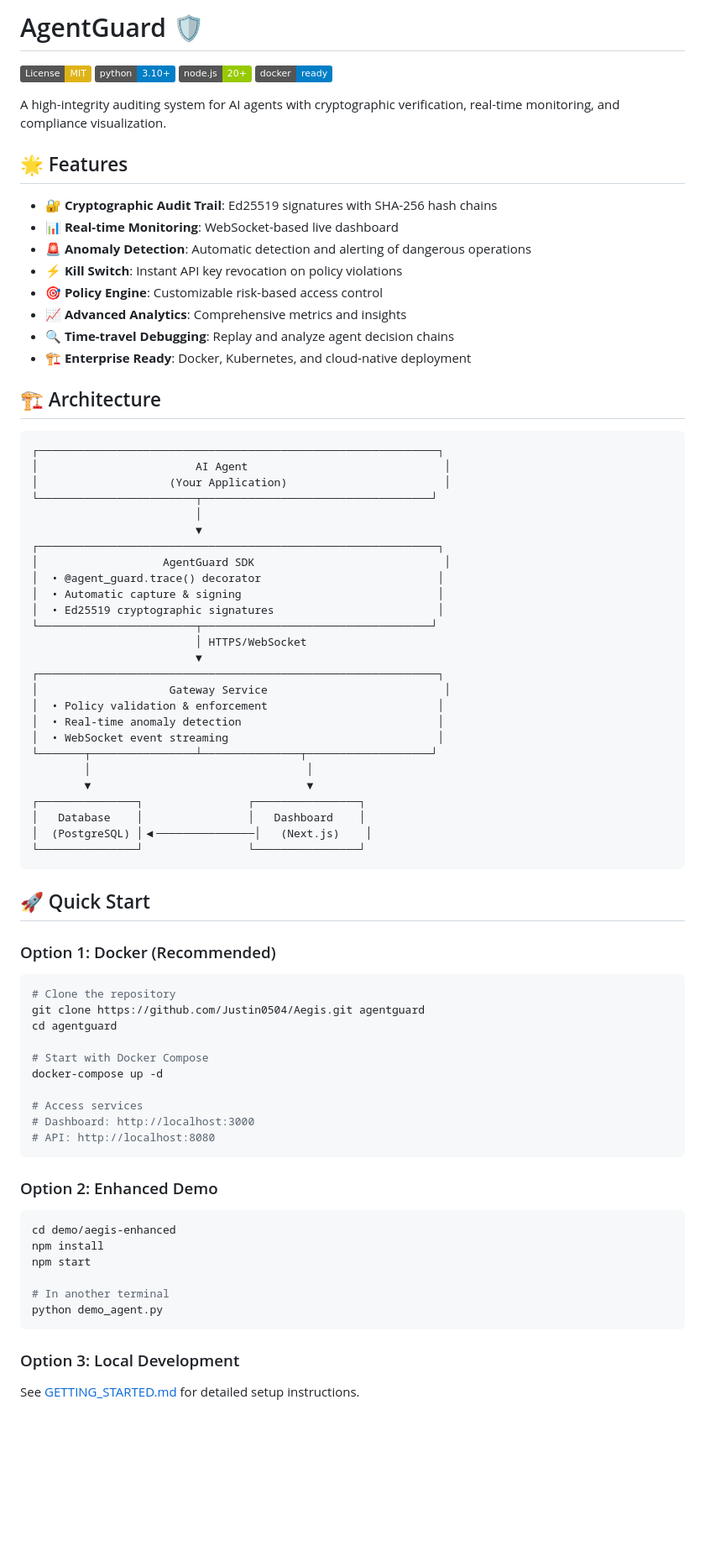
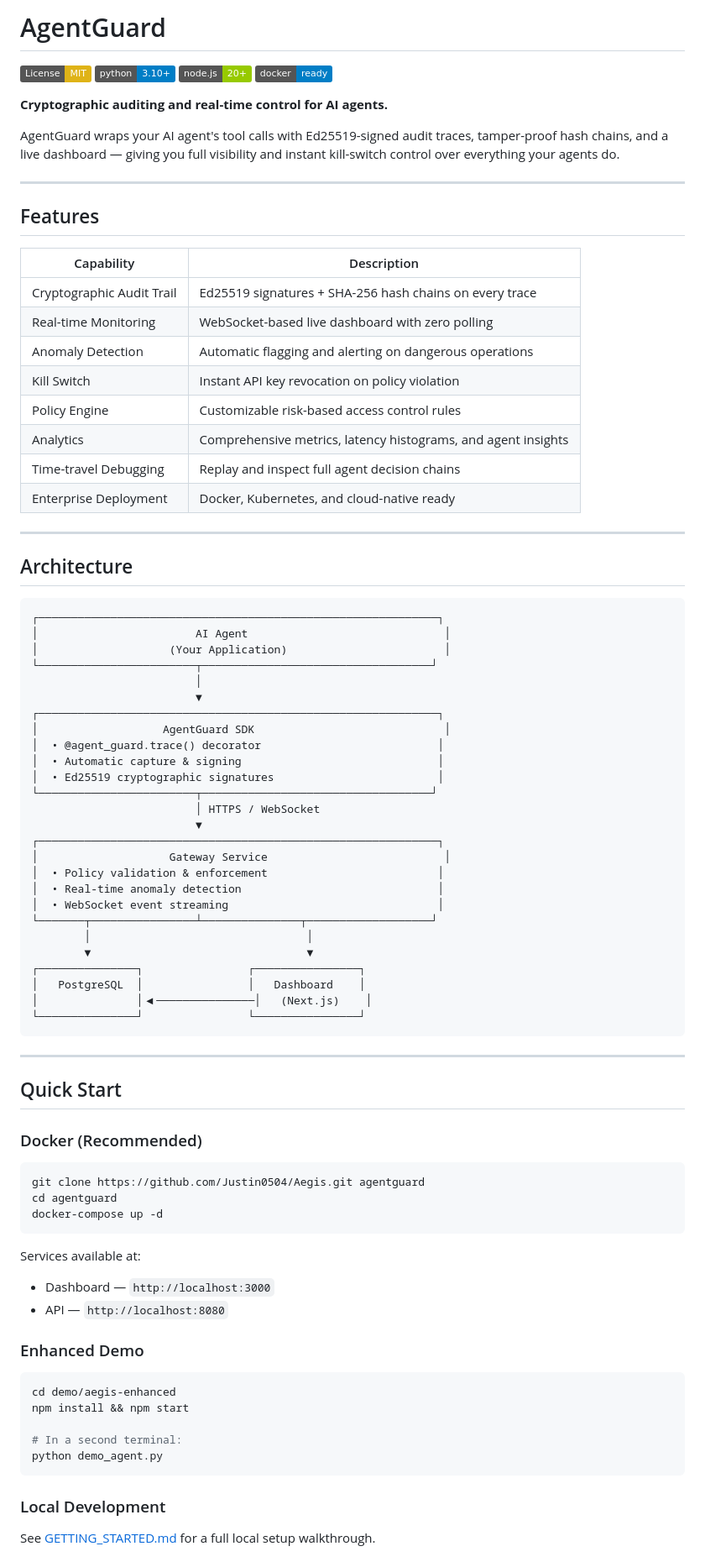
Before and after one commit to Justin0504/Aegis, a Markdown page: README.md, the part around one of its changes. Shown at 84% size. Drawn GitHub-style; badges without logos; blank space fills up the shorter version.

Commit message:
docs: redesign README — remove emojis, improve structure and copy

````diff
--- a/README.md
+++ b/README.md
@@ -1,24 +1,32 @@
-# AgentGuard 🛡️
+# AgentGuard
 
 [![License: MIT](https://img.shields.io/badge/License-MIT-yellow.svg)](https://opensource.org/licenses/MIT)
 [![Python](https://img.shields.io/badge/python-3.10+-blue.svg)](https://www.python.org/downloads/)
 [![Node.js](https://img.shields.io/badge/node.js-20+-green.svg)](https://nodejs.org/)
 [![Docker](https://img.shields.io/badge/docker-ready-blue.svg)](https://www.docker.com/)
 
-A high-integrity auditing system for AI agents with cryptographic verification, real-time monitoring, and compliance visualization.
+**Cryptographic auditing and real-time control for AI agents.**
 
-## 🌟 Features
+AgentGuard wraps your AI agent's tool calls with Ed25519-signed audit traces, tamper-proof hash chains, and a live dashboard — giving you full visibility and instant kill-switch control over everything your agents do.
 
-- **🔐 Cryptographic Audit Trail**: Ed25519 signatures with SHA-256 hash chains
-- **📊 Real-time Monitoring**: WebSocket-based live dashboard
-- **🚨 Anomaly Detection**: Automatic detection and alerting of dangerous operations
-- **⚡ Kill Switch**: Instant API key revocation on policy violations
-- **🎯 Policy Engine**: Customizable risk-based access control
-- **📈 Advanced Analytics**: Comprehensive metrics and insights
-- **🔍 Time-travel Debugging**: Replay and analyze agent decision chains
-- **🏗️ Enterprise Ready**: Docker, Kubernetes, and cloud-native deployment
+---
 
-## 🏗️ Architecture
+## Features
+
+| Capability | Description |
+|---|---|
+| Cryptographic Audit Trail | Ed25519 signatures + SHA-256 hash chains on every trace |
+| Real-time Monitoring | WebSocket-based live dashboard with zero polling |
+| Anomaly Detection | Automatic flagging and alerting on dangerous operations |
+| Kill Switch | Instant API key revocation on policy violation |
+| Policy Engine | Customizable risk-based access control rules |
+| Analytics | Comprehensive metrics, latency histograms, and agent insights |
+| Time-travel Debugging | Replay and inspect full agent decision chains |
+| Enterprise Deployment | Docker, Kubernetes, and cloud-native ready |
+
+---
+
+## Architecture
 
 ```
 ┌─────────────────────────────────────────────────────────────┐
@@ -33,7 +41,7 @@ A high-integrity auditing system for AI agents with cryptographic verification,
 │  • Automatic capture & signing                              │
 │  • Ed25519 cryptographic signatures                         │
 └────────────────────────┬───────────────────────────────────┘
-                         │ HTTPS/WebSocket
+                         │ HTTPS / WebSocket
                          ▼
 ┌─────────────────────────────────────────────────────────────┐
 │                    Gateway Service                           │
@@ -44,40 +52,38 @@ A high-integrity auditing system for AI agents with cryptographic verification,
         │                                 │
         ▼                                 ▼
 ┌───────────────┐                ┌────────────────┐
-│   Database    │                │   Dashboard    │
-│  (PostgreSQL) │◀───────────────│   (Next.js)    │
+│   PostgreSQL  │                │   Dashboard    │
+│               │◀───────────────│   (Next.js)    │
 └───────────────┘                └────────────────┘
 ```
 
-## 🚀 Quick Start
+---
 
-### Option 1: Docker (Recommended)
+## Quick Start
+
+### Docker (Recommended)
 
 ```bash
-# Clone the repository
 git clone https://github.com/Justin0504/Aegis.git agentguard
 cd agentguard
-
-# Start with Docker Compose
 docker-compose up -d
-
-# Access services
-# Dashboard: http://localhost:3000
-# API: http://localhost:8080
 ```
 
-### Option 2: Enhanced Demo
+Services available at:
+- Dashboard — `http://localhost:3000`
+- API — `http://localhost:8080`
+
+### Enhanced Demo
 
 ```bash
 cd demo/aegis-enhanced
-npm install
-npm start
+npm install && npm start
 
-# In another terminal
+# In a second terminal:
 python demo_agent.py
 ```
 
-### Option 3: Local Development
+### Local Development
 
-See [GETTING_STARTED.md](GETTING_STARTED.md) for detailed setup instructions.
+See [GETTING_STARTED.md](GETTING_STARTED.md) for a full local setup walkthrough.
 
````
Also changed, not shown: other parts of README.md (+46 -50 lines).
